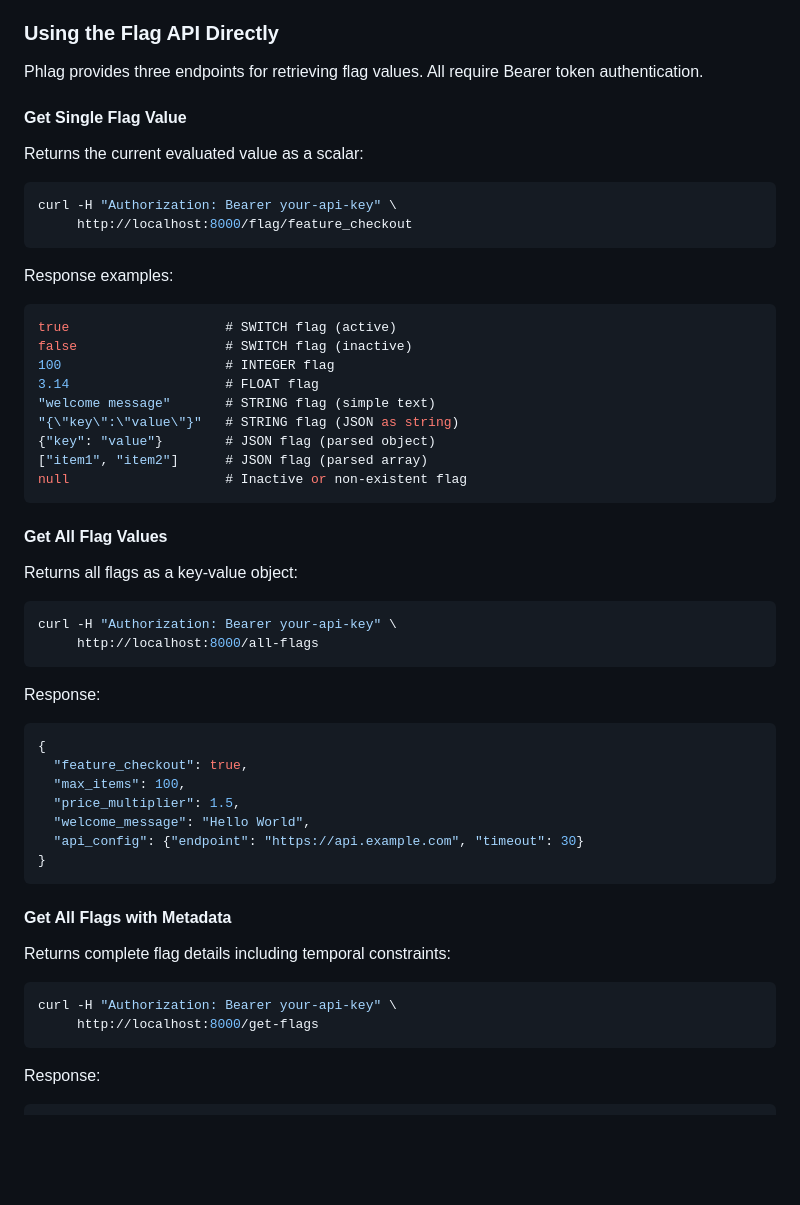
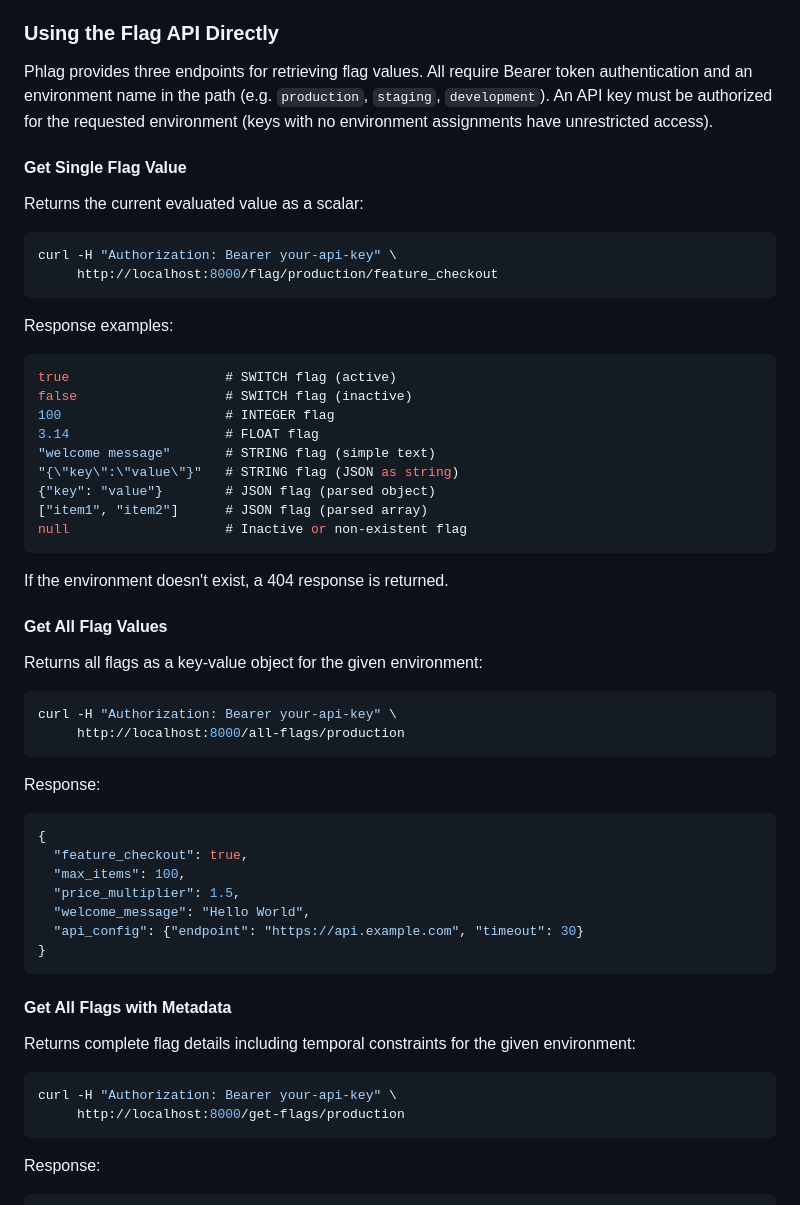
Before and after one commit to brianlmoon/phlag, a Markdown page: README.md, the part around the change. Rendered like a GitHub page; blank space fills up the shorter version.

Commit message:
Document environment-scoped flag API endpoints in README and AGENTS.md
The flag/all-flags/get-flags endpoints now require an environment path
segment; docs still referenced the old paths.

````diff
--- a/README.md
+++ b/README.md
@@ -459,7 +459,7 @@ webhooks.max_retries = 1     # Number of retry attempts
 
 ### Using the Flag API Directly
 
-Phlag provides three endpoints for retrieving flag values. All require Bearer token authentication.
+Phlag provides three endpoints for retrieving flag values. All require Bearer token authentication and an environment name in the path (e.g. `production`, `staging`, `development`). An API key must be authorized for the requested environment (keys with no environment assignments have unrestricted access).
 
 #### Get Single Flag Value
 
@@ -467,7 +467,7 @@ Returns the current evaluated value as a scalar:
 
 ```bash
 curl -H "Authorization: Bearer your-api-key" \
-     http://localhost:8000/flag/feature_checkout
+     http://localhost:8000/flag/production/feature_checkout
 ```
 
 Response examples:
@@ -483,13 +483,15 @@ false                   # SWITCH flag (inactive)
 null                    # Inactive or non-existent flag
 ```
 
+If the environment doesn't exist, a 404 response is returned.
+
 #### Get All Flag Values
 
-Returns all flags as a key-value object:
+Returns all flags as a key-value object for the given environment:
 
 ```bash
 curl -H "Authorization: Bearer your-api-key" \
-     http://localhost:8000/all-flags
+     http://localhost:8000/all-flags/production
 ```
 
 Response:
@@ -505,11 +507,11 @@ Response:
 
 #### Get All Flags with Metadata
 
-Returns complete flag details including temporal constraints:
+Returns complete flag details including temporal constraints for the given environment:
 
 ```bash
 curl -H "Authorization: Bearer your-api-key" \
-     http://localhost:8000/get-flags
+     http://localhost:8000/get-flags/production
 ```
 
 Response:
````
Also changed, not shown: AGENTS.md (+11 -11 lines).
